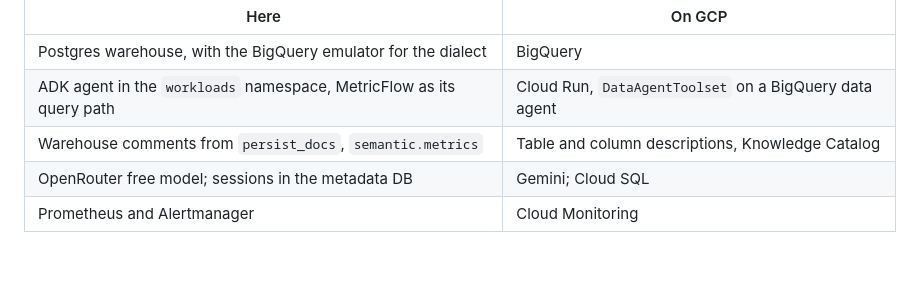
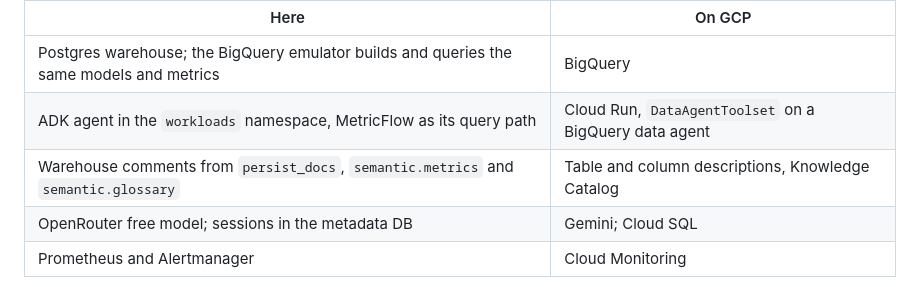
Before and after one commit to Paradiddle131/pplk8s, a Markdown page: README.md, the part around the change. Rendered like a GitHub page; blank space fills up the shorter version.

```diff
--- a/README.md
+++ b/README.md
@@ -19,9 +19,9 @@ Every calculated field is defined once, every answer carries its freshness, and
 
 | Here | On GCP |
 |---|---|
-| Postgres warehouse, with the BigQuery emulator for the dialect | BigQuery |
+| Postgres warehouse; the BigQuery emulator builds and queries the same models and metrics | BigQuery |
 | ADK agent in the `workloads` namespace, MetricFlow as its query path | Cloud Run, `DataAgentToolset` on a BigQuery data agent |
-| Warehouse comments from `persist_docs`, `semantic.metrics` | Table and column descriptions, Knowledge Catalog |
+| Warehouse comments from `persist_docs`, `semantic.metrics` and `semantic.glossary` | Table and column descriptions, Knowledge Catalog |
 | OpenRouter free model; sessions in the metadata DB | Gemini; Cloud SQL |
 | Prometheus and Alertmanager | Cloud Monitoring |
 
```
Also changed, not shown: assets/semantic-track-dark.png, assets/semantic-track.png, 1 other file.
